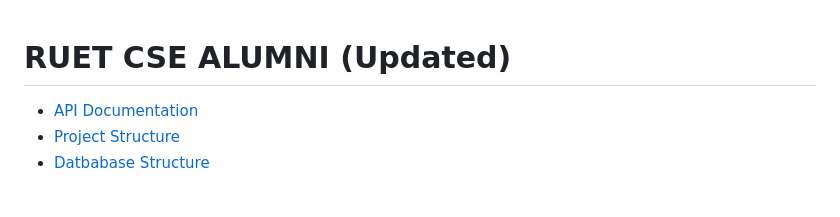
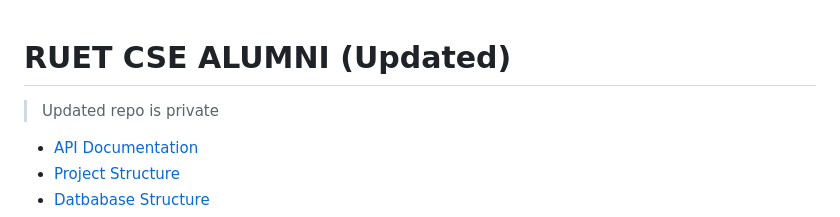
Before and after one commit to Nazm-nahid/CSE_Alumni_Website-5th-and-6th-semester-Project-, a Markdown page: README.md, the part around the change. GitHub-like rendering; blank space fills up the shorter version.

```diff
--- a/README.md
+++ b/README.md
@@ -1,4 +1,5 @@
 #  RUET CSE ALUMNI (Updated)
+> Updated repo is private
 - [API Documentation](#api-documentation)
 - [Project Structure](#project-structure)
 - [Datbabase Structure](#datbabase-structure)
```
